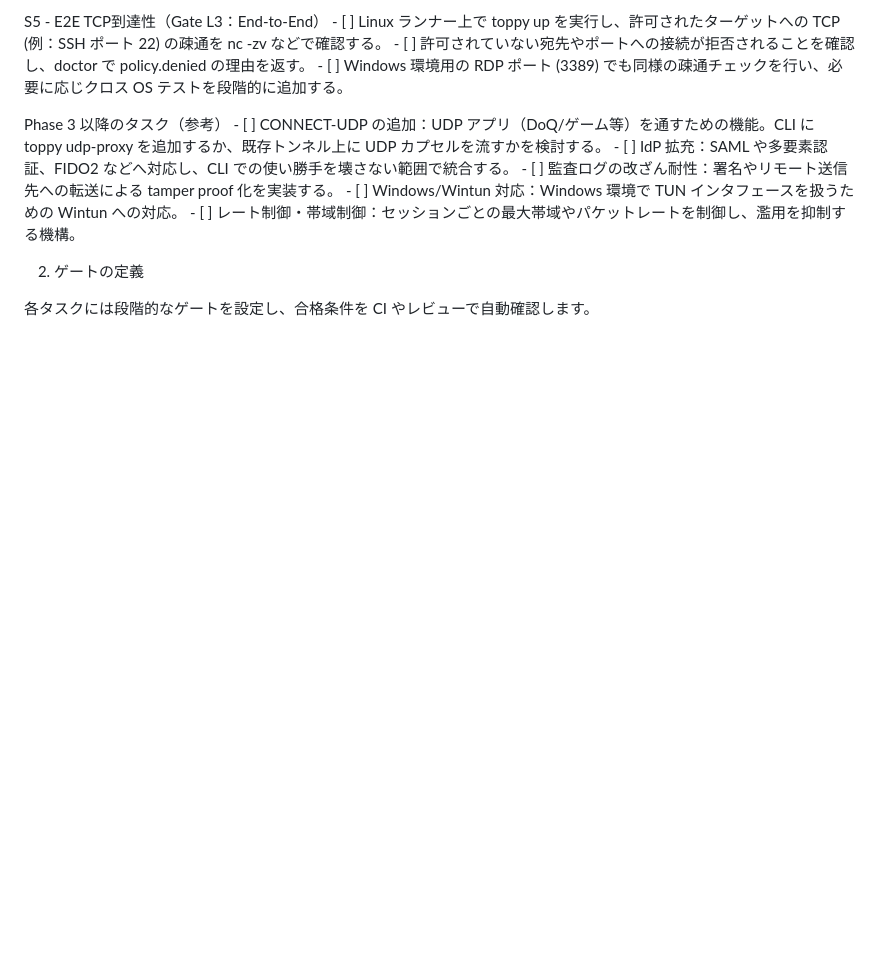
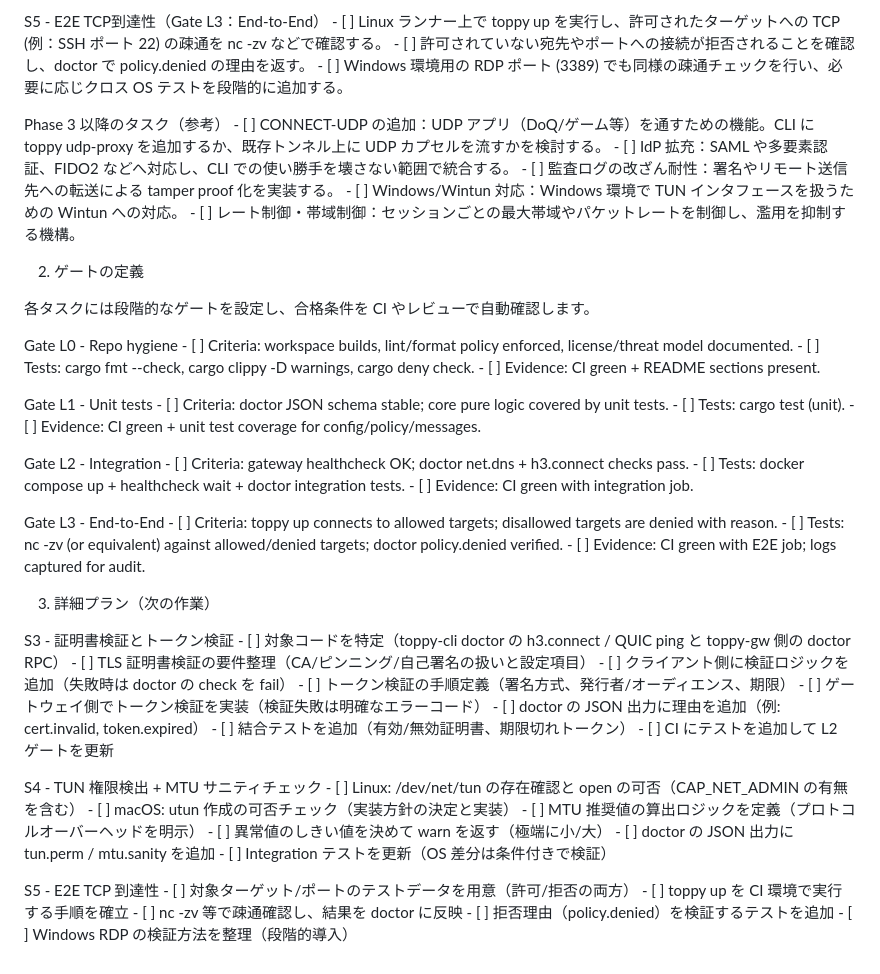
Before and after one commit to thinksyncs/toppy, a Markdown page: TODO.md, the part around one of its changes. Drawn GitHub-style; blank space fills up the shorter version.

Commit message:
Define gate criteria and tests

```diff
--- a/TODO.md
+++ b/TODO.md
@@ -87,3 +87,50 @@ Phase 3 以降のタスク（参考）
 2. ゲートの定義
 
 各タスクには段階的なゲートを設定し、合格条件を CI やレビューで自動確認します。
+
+Gate L0 - Repo hygiene
+	- [ ] Criteria: workspace builds, lint/format policy enforced, license/threat model documented.
+	- [ ] Tests: cargo fmt --check, cargo clippy -D warnings, cargo deny check.
+	- [ ] Evidence: CI green + README sections present.
+
+Gate L1 - Unit tests
+	- [ ] Criteria: doctor JSON schema stable; core pure logic covered by unit tests.
+	- [ ] Tests: cargo test (unit).
+	- [ ] Evidence: CI green + unit test coverage for config/policy/messages.
+
+Gate L2 - Integration
+	- [ ] Criteria: gateway healthcheck OK; doctor net.dns + h3.connect checks pass.
+	- [ ] Tests: docker compose up + healthcheck wait + doctor integration tests.
+	- [ ] Evidence: CI green with integration job.
+
+Gate L3 - End-to-End
+	- [ ] Criteria: toppy up connects to allowed targets; disallowed targets are denied with reason.
+	- [ ] Tests: nc -zv (or equivalent) against allowed/denied targets; doctor policy.denied verified.
+	- [ ] Evidence: CI green with E2E job; logs captured for audit.
+
+3. 詳細プラン（次の作業）
+
+S3 - 証明書検証とトークン検証
+	- [ ] 対象コードを特定（toppy-cli doctor の h3.connect / QUIC ping と toppy-gw 側の doctor RPC）
+	- [ ] TLS 証明書検証の要件整理（CA/ピンニング/自己署名の扱いと設定項目）
+	- [ ] クライアント側に検証ロジックを追加（失敗時は doctor の check を fail）
+	- [ ] トークン検証の手順定義（署名方式、発行者/オーディエンス、期限）
+	- [ ] ゲートウェイ側でトークン検証を実装（検証失敗は明確なエラーコード）
+	- [ ] doctor の JSON 出力に理由を追加（例: cert.invalid, token.expired）
+	- [ ] 結合テストを追加（有効/無効証明書、期限切れトークン）
+	- [ ] CI にテストを追加して L2 ゲートを更新
+
+S4 - TUN 権限検出 + MTU サニティチェック
+	- [ ] Linux: /dev/net/tun の存在確認と open の可否（CAP_NET_ADMIN の有無を含む）
+	- [ ] macOS: utun 作成の可否チェック（実装方針の決定と実装）
+	- [ ] MTU 推奨値の算出ロジックを定義（プロトコルオーバーヘッドを明示）
+	- [ ] 異常値のしきい値を決めて warn を返す（極端に小/大）
+	- [ ] doctor の JSON 出力に tun.perm / mtu.sanity を追加
+	- [ ] Integration テストを更新（OS 差分は条件付きで検証）
+
+S5 - E2E TCP 到達性
+	- [ ] 対象ターゲット/ポートのテストデータを用意（許可/拒否の両方）
+	- [ ] toppy up を CI 環境で実行する手順を確立
+	- [ ] nc -zv 等で疎通確認し、結果を doctor に反映
+	- [ ] 拒否理由（policy.denied）を検証するテストを追加
+	- [ ] Windows RDP の検証方法を整理（段階的導入）
```
Also changed, not shown: other parts of TODO.md (+44 -44 lines).
